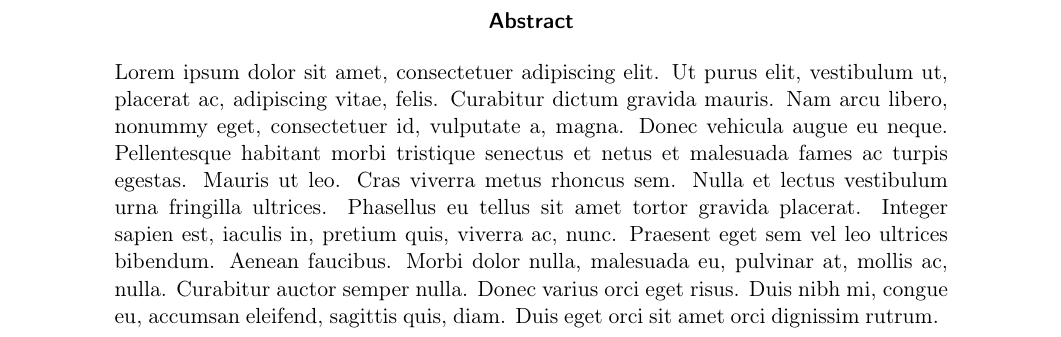
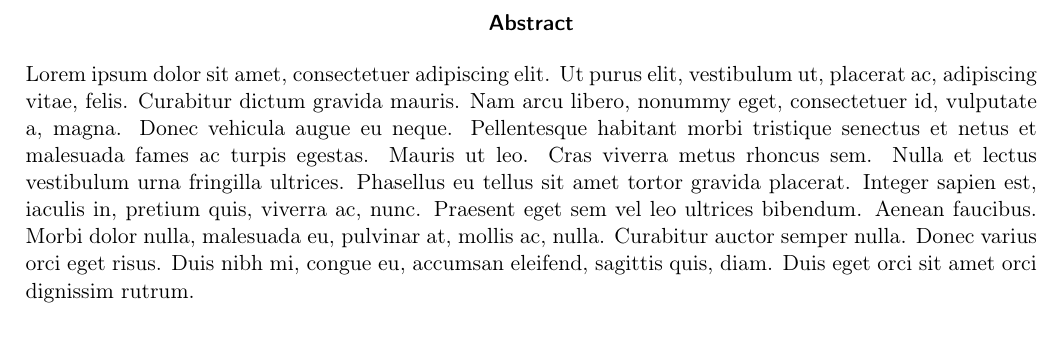
Before and after one commit to DuplosFidibuss/academic-time-planner, a LaTeX thesis (doc/doc.tex): part of page 3 of 13 before the commit and part of page 3 of 12 after it, cut so that both start at the same text. Compiled offline with pdfLaTeX.

Commit message:
Resize margins.

```diff
--- a/doc/doc.tex
+++ b/doc/doc.tex
@@ -1,7 +1,7 @@
 \documentclass[a4paper, 11pt,abstract=on]{scrreprt}
 \usepackage[utf8]{inputenc}
 \usepackage[T1]{fontenc}
-\usepackage{geometry}
+\usepackage[top=10pt, bottom=10pt, right=45pt, left=45pt]{geometry}
 \usepackage{csquotes}
 \usepackage[english]{babel}
 \usepackage{float}
```
